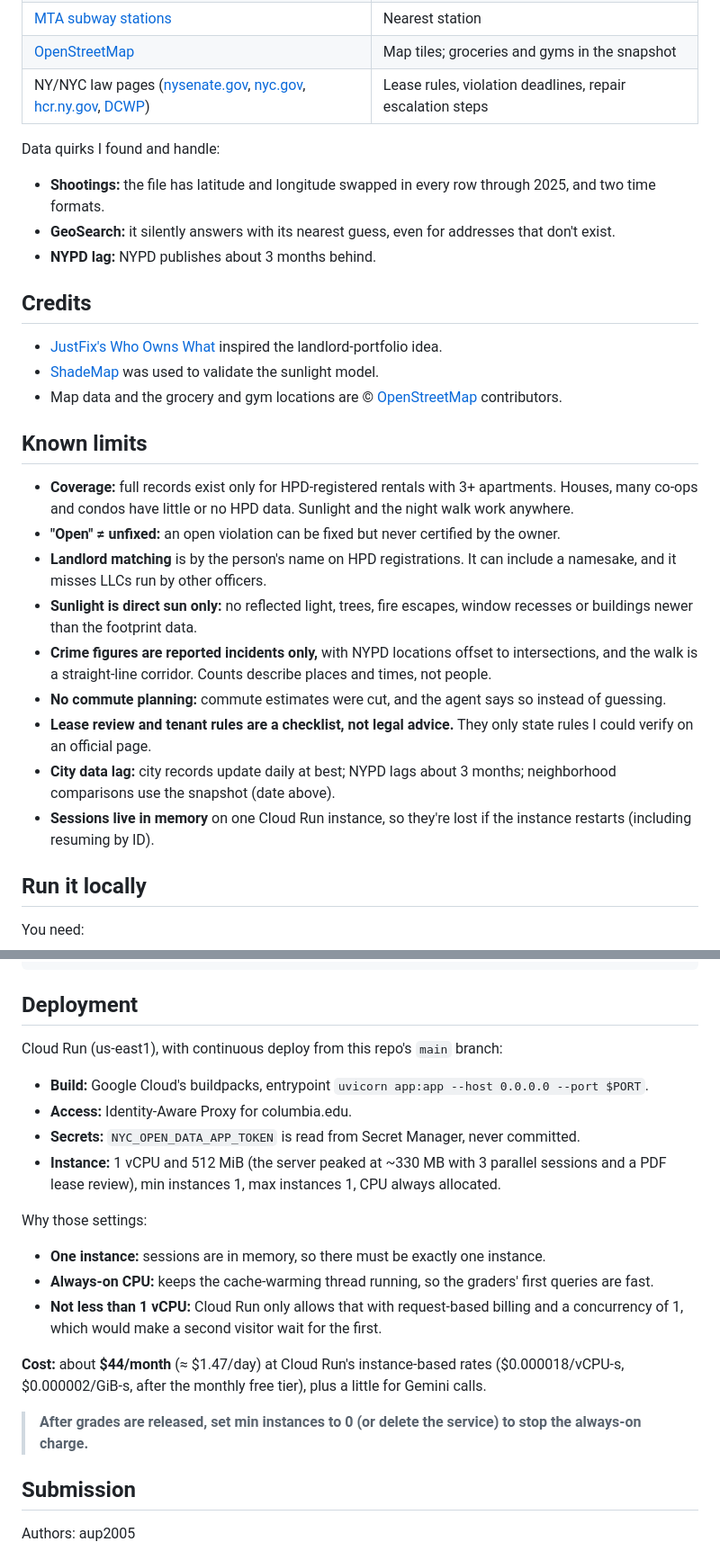
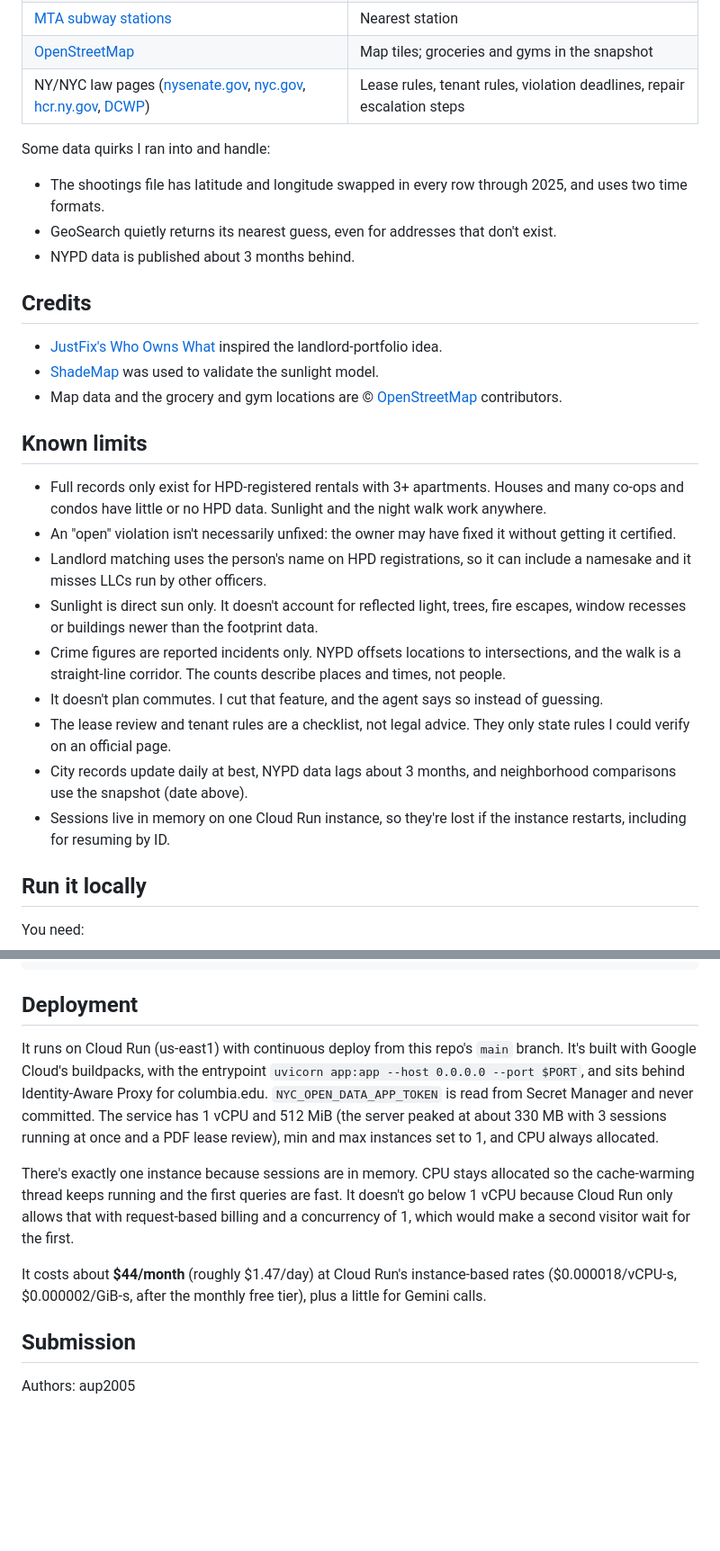
Before and after one commit to aaditya79/apartment-411, a Markdown page: README.md, 2 parts joined by grey strips. Shown at 90% size. Drawn GitHub-style; blank space fills up the shorter version.

```diff
--- a/README.md
+++ b/README.md
@@ -169,12 +151,12 @@ My building, 4th floor, checked against [ShadeMap](https://shademap.app) and my
 | [311 service requests](https://data.cityofnewyork.us/d/erm2-nwe9) | Noise complaints (listing "quiet" claims) |
 | [MTA subway stations](https://data.ny.gov/d/39hk-dx4f) | Nearest station |
 | [OpenStreetMap](https://www.openstreetmap.org/copyright) | Map tiles; groceries and gyms in the snapshot |
-| NY/NYC law pages ([nysenate.gov](https://www.nysenate.gov/legislation), [nyc.gov](https://www.nyc.gov/site/hpd/index.page), [hcr.ny.gov](https://hcr.ny.gov/leases), [DCWP](https://www.nyc.gov/site/dca/about/FAQ-Broker-Fees.page)) | Lease rules, violation deadlines, repair escalation steps |
+| NY/NYC law pages ([nysenate.gov](https://www.nysenate.gov/legislation), [nyc.gov](https://www.nyc.gov/site/hpd/index.page), [hcr.ny.gov](https://hcr.ny.gov/leases), [DCWP](https://www.nyc.gov/site/dca/about/FAQ-Broker-Fees.page)) | Lease rules, tenant rules, violation deadlines, repair escalation steps |
 
-Data quirks I found and handle:
-- **Shootings:** the file has latitude and longitude swapped in every row through 2025, and two time formats.
-- **GeoSearch:** it silently answers with its nearest guess, even for addresses that don't exist.
-- **NYPD lag:** NYPD publishes about 3 months behind.
+Some data quirks I ran into and handle:
+- The shootings file has latitude and longitude swapped in every row through 2025, and uses two time formats.
+- GeoSearch quietly returns its nearest guess, even for addresses that don't exist.
+- NYPD data is published about 3 months behind.
 
 ## Credits
 
@@ -184,15 +166,15 @@ Data quirks I found and handle:
 
 ## Known limits
 
-- **Coverage:** full records exist only for HPD-registered rentals with 3+ apartments. Houses, many co-ops and condos have little or no HPD data. Sunlight and the night walk work anywhere.
-- **"Open" ≠ unfixed:** an open violation can be fixed but never certified by the owner.
-- **Landlord matching** is by the person's name on HPD registrations. It can include a namesake, and it misses LLCs run by other officers.
-- **Sunlight is direct sun only:** no reflected light, trees, fire escapes, window recesses or buildings newer than the footprint data.
-- **Crime figures are reported incidents only,** with NYPD locations offset to intersections, and the walk is a straight-line corridor. Counts describe places and times, not people.
-- **No commute planning:** commute estimates were cut, and the agent says so instead of guessing.
-- **Lease review and tenant rules are a checklist, not legal advice.** They only state rules I could verify on an official page.
-- **City data lag:** city records update daily at best; NYPD lags about 3 months; neighborhood comparisons use the snapshot (date above).
-- **Sessions live in memory** on one Cloud Run instance, so they're lost if the instance restarts (including resuming by ID).
+- Full records only exist for HPD-registered rentals with 3+ apartments. Houses and many co-ops and condos have little or no HPD data. Sunlight and the night walk work anywhere.
+- An "open" violation isn't necessarily unfixed: the owner may have fixed it without getting it certified.
+- Landlord matching uses the person's name on HPD registrations, so it can include a namesake and it misses LLCs run by other officers.
+- Sunlight is direct sun only. It doesn't account for reflected light, trees, fire escapes, window recesses or buildings newer than the footprint data.
+- Crime figures are reported incidents only. NYPD offsets locations to intersections, and the walk is a straight-line corridor. The counts describe places and times, not people.
+- It doesn't plan commutes. I cut that feature, and the agent says so instead of guessing.
+- The lease review and tenant rules are a checklist, not legal advice. They only state rules I could verify on an official page.
+- City records update daily at best, NYPD data lags about 3 months, and neighborhood comparisons use the snapshot (date above).
+- Sessions live in memory on one Cloud Run instance, so they're lost if the instance restarts, including for resuming by ID.
 
 ## Run it locally
 
@@ -223,20 +205,11 @@ uv run build_snapshot.py                                # rebuild the citywide s
 
 ## Deployment
 
-Cloud Run (us-east1), with continuous deploy from this repo's `main` branch:
-- **Build:** Google Cloud's buildpacks, entrypoint `uvicorn app:app --host 0.0.0.0 --port $PORT`.
-- **Access:** Identity-Aware Proxy for columbia.edu.
-- **Secrets:** `NYC_OPEN_DATA_APP_TOKEN` is read from Secret Manager, never committed.
-- **Instance:** 1 vCPU and 512 MiB (the server peaked at ~330 MB with 3 parallel sessions and a PDF lease review), min instances 1, max instances 1, CPU always allocated.
+It runs on Cloud Run (us-east1) with continuous deploy from this repo's `main` branch. It's built with Google Cloud's buildpacks, with the entrypoint `uvicorn app:app --host 0.0.0.0 --port $PORT`, and sits behind Identity-Aware Proxy for columbia.edu. `NYC_OPEN_DATA_APP_TOKEN` is read from Secret Manager and never committed. The service has 1 vCPU and 512 MiB (the server peaked at about 330 MB with 3 sessions running at once and a PDF lease review), min and max instances set to 1, and CPU always allocated.
 
-Why those settings:
-- **One instance:** sessions are in memory, so there must be exactly one instance.
-- **Always-on CPU:** keeps the cache-warming thread running, so the graders' first queries are fast.
-- **Not less than 1 vCPU:** Cloud Run only allows that with request-based billing and a concurrency of 1, which would make a second visitor wait for the first.
+There's exactly one instance because sessions are in memory. CPU stays allocated so the cache-warming thread keeps running and the first queries are fast. It doesn't go below 1 vCPU because Cloud Run only allows that with request-based billing and a concurrency of 1, which would make a second visitor wait for the first.
 
-**Cost:** about **$44/month** (≈ $1.47/day) at Cloud Run's instance-based rates ($0.000018/vCPU-s, $0.000002/GiB-s, after the monthly free tier), plus a little for Gemini calls.
-
-> **After grades are released, set min instances to 0 (or delete the service) to stop the always-on charge.**
+It costs about **$44/month** (roughly $1.47/day) at Cloud Run's instance-based rates ($0.000018/vCPU-s, $0.000002/GiB-s, after the monthly free tier), plus a little for Gemini calls.
 
 ## Submission
 
```
Also changed, not shown: other parts of README.md (+58 -76 lines).
